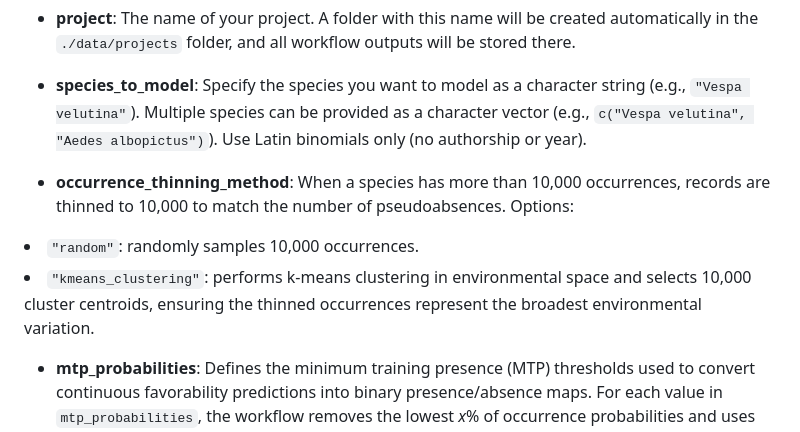
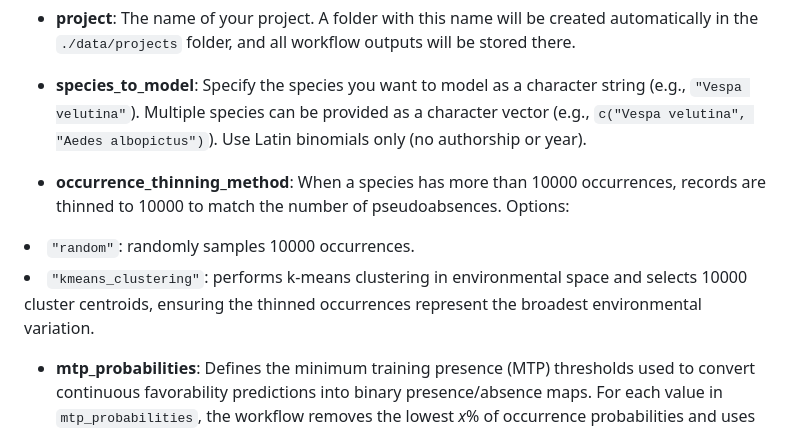
Before and after one commit to trias-project/risk-modelling-and-mapping, a Markdown page: README.md, the part around the change printed below. GitHub-like rendering.

```diff
--- a/README.md
+++ b/README.md
@@ -34,9 +34,9 @@ Before you execute this workflow, specify the following configurations in the **
 
 * **species_to_model**: Specify the species you want to model as a character string (e.g., `"Vespa velutina"`). Multiple species can be provided as a character vector (e.g., `c("Vespa velutina", "Aedes albopictus")`). Use Latin binomials only (no authorship or year).
 
-* **occurrence_thinning_method**: When a species has more than 10,000 occurrences, records are thinned to 10,000 to match the number of pseudoabsences. Options:<ul>
-<li><code>"random"</code>: randomly samples 10,000 occurrences.</li>
-<li><code>"kmeans_clustering"</code>: performs k-means clustering in environmental space and selects 10,000 cluster centroids, ensuring the thinned occurrences represent the broadest environmental variation.</li>
+* **occurrence_thinning_method**: When a species has more than 10000 occurrences, records are thinned to 10000 to match the number of pseudoabsences. Options:<ul>
+<li><code>"random"</code>: randomly samples 10000 occurrences.</li>
+<li><code>"kmeans_clustering"</code>: performs k-means clustering in environmental space and selects 10000 cluster centroids, ensuring the thinned occurrences represent the broadest environmental variation.</li>
 </ul>
 
 * **mtp_probabilities**: Defines the minimum training presence (MTP) thresholds used to convert continuous favorability predictions into binary presence/absence maps. For each value in `mtp_probabilities`, the workflow removes the lowest *x*% of occurrence probabilities and uses the next-lowest value as the threshold. Example: `mtp_probabilities = c(0.01, 0.05)` will produce binarized maps where the threshold corresponds to the lowest favorability that remains after the 1% and 5% lowest-favorability occurrences are removed.
```
Also changed, not shown: other parts of README.md (+9 -11 lines).
